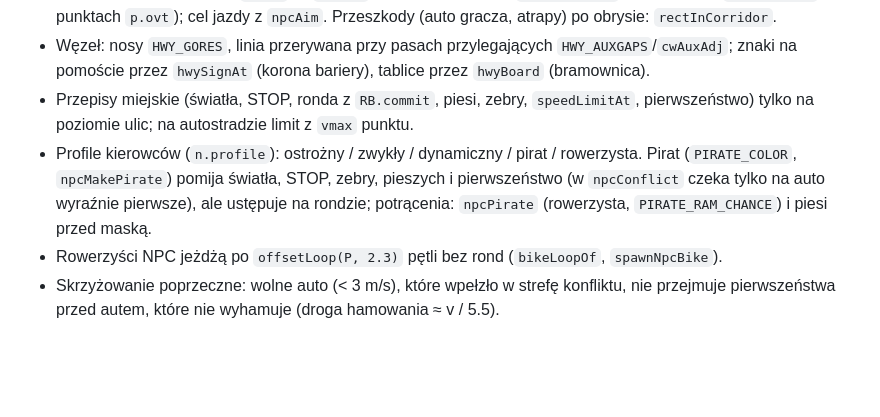
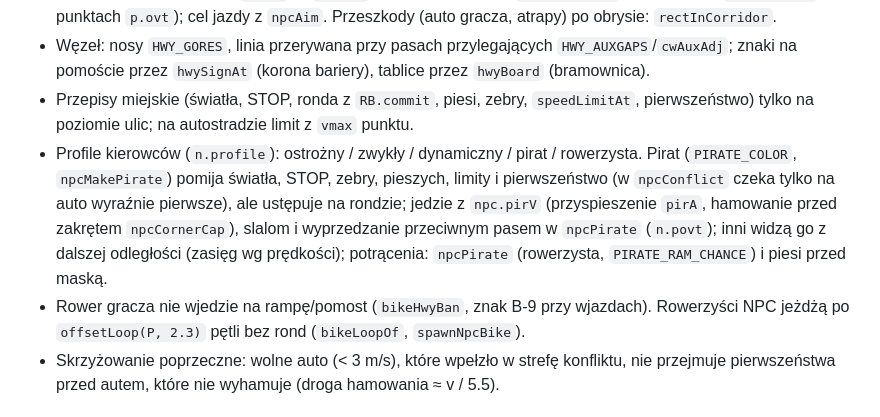
Before and after one commit to K4cp3ro5/GTA-by-Claude, a Markdown page: CLAUDE.md, the part around the change. Drawn GitHub-style; blank space fills up the shorter version.

```diff
--- a/CLAUDE.md
+++ b/CLAUDE.md
@@ -64,8 +64,8 @@ Klatka (`main-loop.js`): pauza (`gameStarted && !pointerLocked && !debugOpen`) =
 - Przesunięcie boczne toru `n.lat` → `n.latT` (objazd przeszkody `npcTryBypass`, zmiana pasa `npcHwyLanes` na punktach `p.ovt`); cel jazdy z `npcAim`. Przeszkody (auto gracza, atrapy) po obrysie: `rectInCorridor`.
 - Węzeł: nosy `HWY_GORES`, linia przerywana przy pasach przylegających `HWY_AUXGAPS`/`cwAuxAdj`; znaki na pomoście przez `hwySignAt` (korona bariery), tablice przez `hwyBoard` (bramownica).
 - Przepisy miejskie (światła, STOP, ronda z `RB.commit`, piesi, zebry, `speedLimitAt`, pierwszeństwo) tylko na poziomie ulic; na autostradzie limit z `vmax` punktu.
-- Profile kierowców (`n.profile`): ostrożny / zwykły / dynamiczny / pirat / rowerzysta. Pirat (`PIRATE_COLOR`, `npcMakePirate`) pomija światła, STOP, zebry, pieszych i pierwszeństwo (w `npcConflict` czeka tylko na auto wyraźnie pierwsze), ale ustępuje na rondzie; potrącenia: `npcPirate` (rowerzysta, `PIRATE_RAM_CHANCE`) i piesi przed maską.
-- Rowerzyści NPC jeżdżą po `offsetLoop(P, 2.3)` pętli bez rond (`bikeLoopOf`, `spawnNpcBike`).
+- Profile kierowców (`n.profile`): ostrożny / zwykły / dynamiczny / pirat / rowerzysta. Pirat (`PIRATE_COLOR`, `npcMakePirate`) pomija światła, STOP, zebry, pieszych, limity i pierwszeństwo (w `npcConflict` czeka tylko na auto wyraźnie pierwsze), ale ustępuje na rondzie; jedzie z `npc.pirV` (przyspieszenie `pirA`, hamowanie przed zakrętem `npcCornerCap`), slalom i wyprzedzanie przeciwnym pasem w `npcPirate` (`n.povt`); inni widzą go z dalszej odległości (zasięg wg prędkości); potrącenia: `npcPirate` (rowerzysta, `PIRATE_RAM_CHANCE`) i piesi przed maską.
+- Rower gracza nie wjedzie na rampę/pomost (`bikeHwyBan`, znak B-9 przy wjazdach). Rowerzyści NPC jeżdżą po `offsetLoop(P, 2.3)` pętli bez rond (`bikeLoopOf`, `spawnNpcBike`).
 - Skrzyżowanie poprzeczne: wolne auto (< 3 m/s), które wpełzło w strefę konfliktu, nie przejmuje pierwszeństwa przed autem, które nie wyhamuje (droga hamowania ≈ v / 5.5).
 
 ## Pułapki
```
Also changed, not shown: README.md (+3 -3 lines), screenshots/awionetka.jpg, screenshots/odrzutowiec.jpg, 9 other files.
